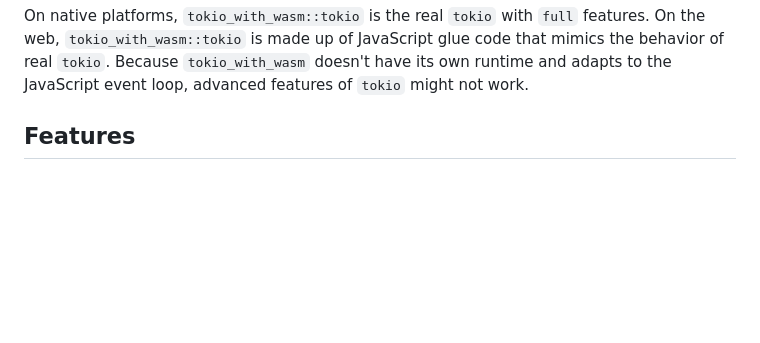
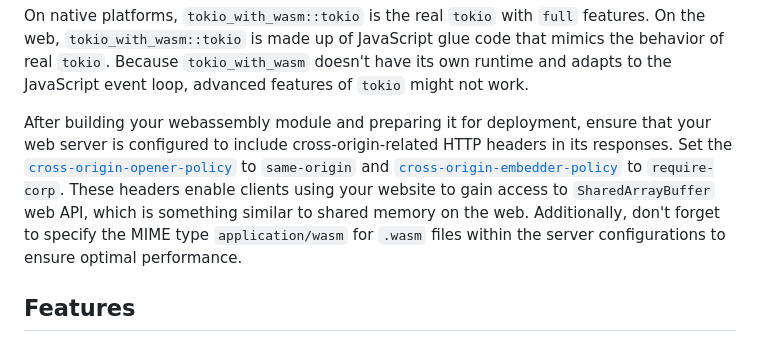
Before and after one commit to cunarist/tokio-with-wasm, a Markdown page: README.md, the part around the change. Drawn GitHub-style; blank space fills up the shorter version.

Commit message:
Add a guide

```diff
--- a/README.md
+++ b/README.md
@@ -15,6 +15,8 @@ This library assumes that you're compilng your Rust project with `wasm-pack` and
 When using `spawn_blocking()`, the number of web workers are automatically adjusted adapting to the parallel tasks that has been queued by `spawn_blocking`. Refer to the docs for additional details.
 
 On native platforms, `tokio_with_wasm::tokio` is the real `tokio` with `full` features. On the web, `tokio_with_wasm::tokio` is made up of JavaScript glue code that mimics the behavior of real `tokio`. Because `tokio_with_wasm` doesn't have its own runtime and adapts to the JavaScript event loop, advanced features of `tokio` might not work.
+
+After building your webassembly module and preparing it for deployment, ensure that your web server is configured to include cross-origin-related HTTP headers in its responses. Set the [`cross-origin-opener-policy`](https://developer.mozilla.org/en-US/docs/Web/HTTP/Headers/Cross-Origin-Opener-Policy) to `same-origin` and [`cross-origin-embedder-policy`](https://developer.mozilla.org/en-US/docs/Web/HTTP/Headers/Cross-Origin-Embedder-Policy) to `require-corp`. These headers enable clients using your website to gain access to `SharedArrayBuffer` web API, which is something similar to shared memory on the web. Additionally, don't forget to specify the MIME type `application/wasm` for `.wasm` files within the server configurations to ensure optimal performance.
 
 ## Features
 
```
